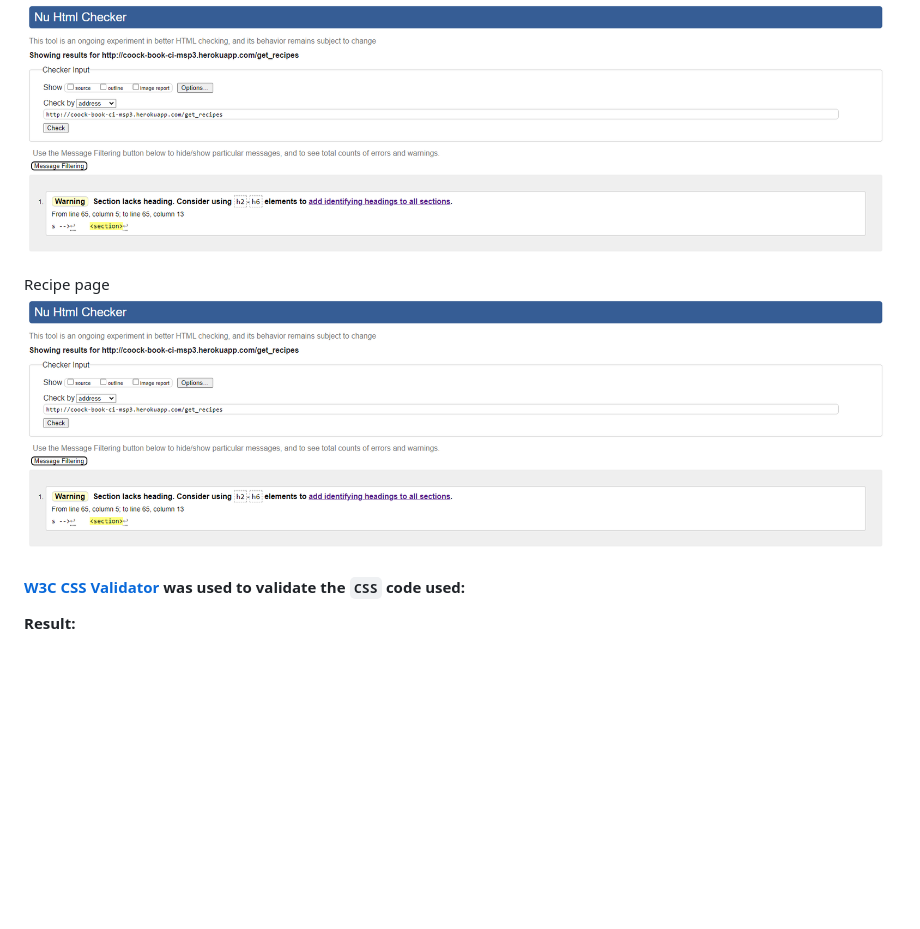
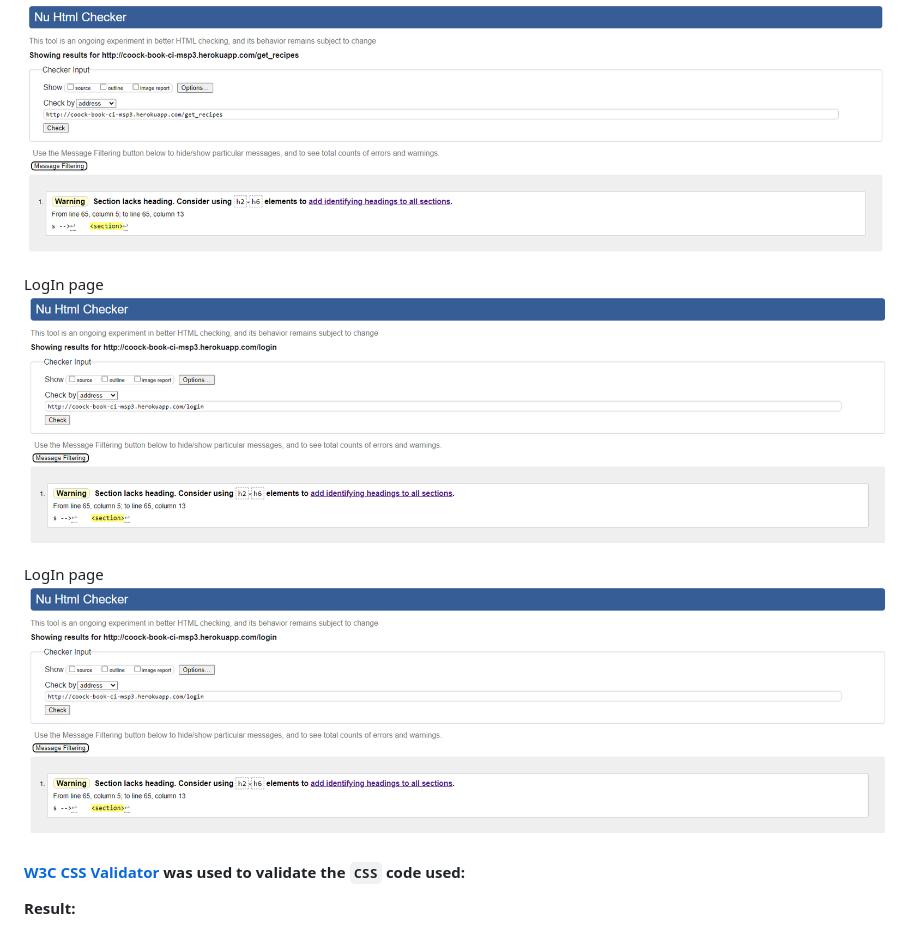
Before and after one commit to Code-Institute-Submissions/PerkunasKF-coock-book_CI-MPS3-3.0, a Markdown page: TESTING.md, the part around the change. Drawn GitHub-style; pictures changed too: assets/testing/login-validation.png (added); blank space fills up the shorter version.

Commit message:
Add login html validation image

```diff
--- a/TESTING.md
+++ b/TESTING.md
@@ -152,8 +152,11 @@ Product page
 Recipe page
 ![Recipe page HTML Validation Results](assets/testing/htm-validation-recipe.png)
 
-Recipe page
-![Recipe page HTML Validation Results](assets/testing/htm-validation-recipe.png)
+LogIn page
+![LogIn page HTML Validation Results](assets/testing/login-validation.png)
+
+LogIn page
+![LogIn page HTML Validation Results](assets/testing/login-validation.png)
 
 #### [W3C CSS Validator](https://jigsaw.w3.org/css-validator/ "Link to W3C CSS Validator") was used to validate the `CSS` code used:
 
```
